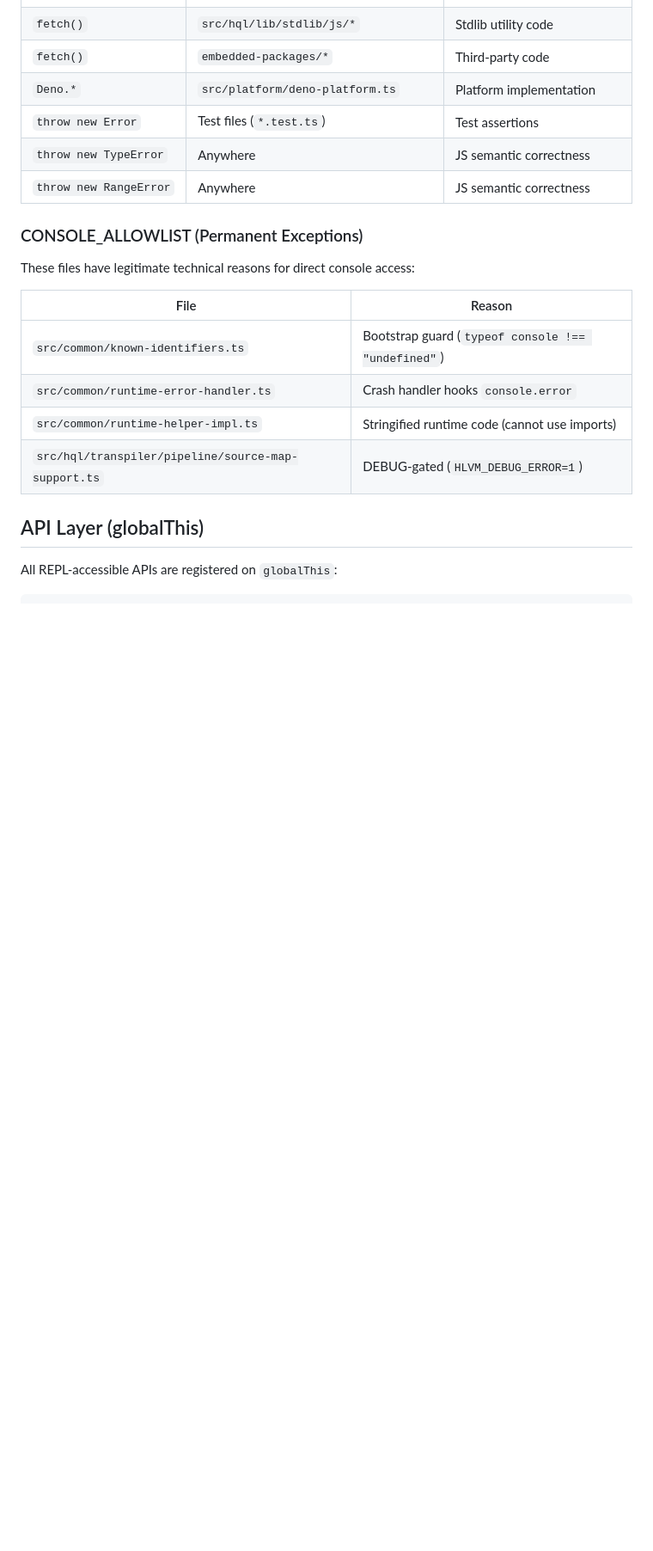
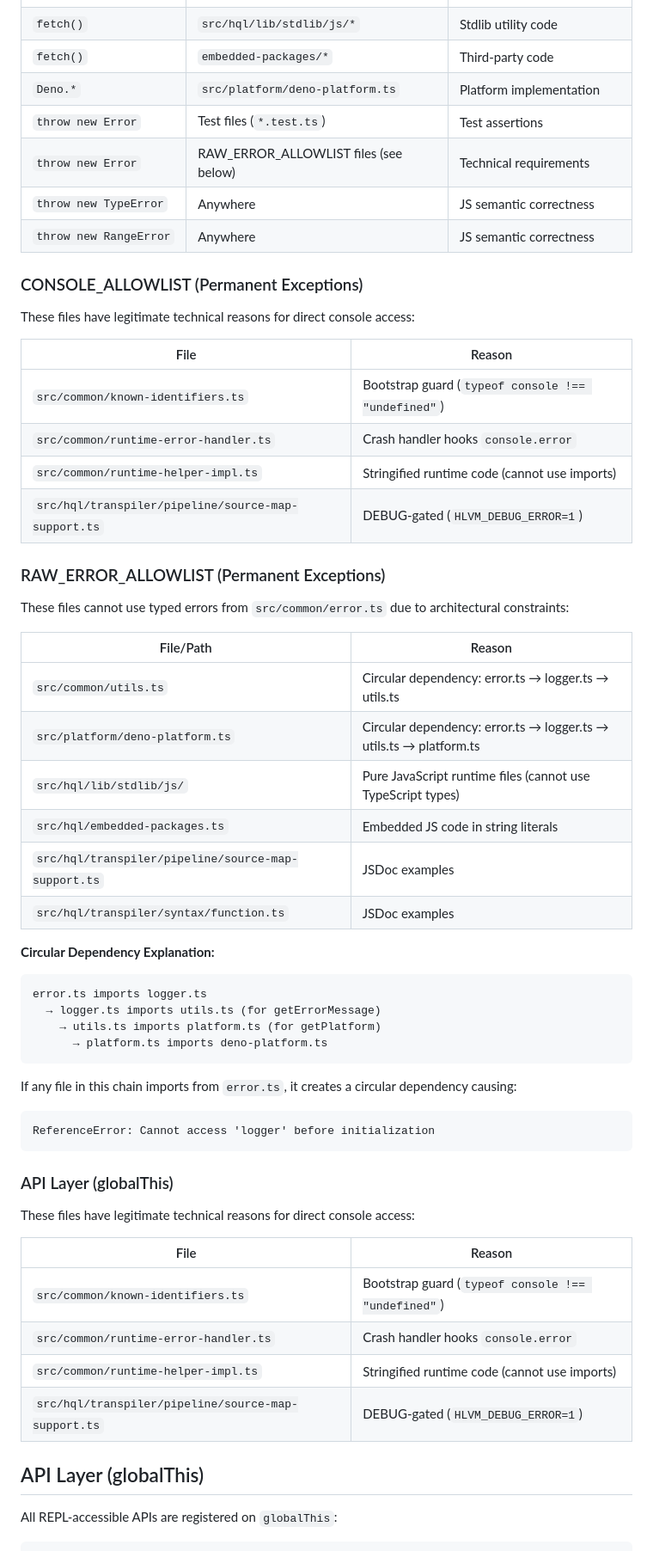
Before and after one commit to hlvm-dev/hql, a Markdown page: docs/SSOT-CONTRACT.md, the part around the change. Shown at 86% size. Drawn GitHub-style; blank space fills up the shorter version.

Commit message:
docs(ssot): sync contract with enforcement - add RAW_ERROR_ALLOWLIST
The SSOT contract was out of sync with the enforcement script.
The contract stated raw errors are only allowed in tests, but the
checker now allows specific production files due to architectural
constraints (circular dependencies).

Added RAW_ERROR_ALLOWLIST section documenting permanent exceptions:
- src/common/utils.ts: circular dep (error→logger→utils)
- src/platform/deno-platform.ts: circular dep chain
- src/hql/lib/stdlib/js/: pure JS runtime (no TS types)
- src/hql/embedded-packages.ts: embedded JS in strings
- src/hql/transpiler/*/: JSDoc examples

Added circular dependency explanation showing the import chain:
error.ts → logger.ts → utils.ts → platform.ts → deno-platform.ts

Contract and enforcement are now in sync:
- deno task ssot:check: 0 errors, 0 warnings ✓
- deno task test:unit: 3095 passed, 0 failed ✓

🤖 Generated with [Claude Code](https://claude.com/claude-code)

Co-Authored-By: Claude <noreply@anthropic.com>

````diff
--- a/docs/SSOT-CONTRACT.md
+++ b/docs/SSOT-CONTRACT.md
@@ -109,10 +109,47 @@ Some patterns are explicitly allowed in specific contexts:
 | `fetch()` | `embedded-packages/*` | Third-party code |
 | `Deno.*` | `src/platform/deno-platform.ts` | Platform implementation |
 | `throw new Error` | Test files (`*.test.ts`) | Test assertions |
+| `throw new Error` | RAW_ERROR_ALLOWLIST files (see below) | Technical requirements |
 | `throw new TypeError` | Anywhere | JS semantic correctness |
 | `throw new RangeError` | Anywhere | JS semantic correctness |
 
 ### CONSOLE_ALLOWLIST (Permanent Exceptions)
+
+These files have legitimate technical reasons for direct console access:
+
+| File | Reason |
+|------|--------|
+| `src/common/known-identifiers.ts` | Bootstrap guard (`typeof console !== "undefined"`) |
+| `src/common/runtime-error-handler.ts` | Crash handler hooks `console.error` |
+| `src/common/runtime-helper-impl.ts` | Stringified runtime code (cannot use imports) |
+| `src/hql/transpiler/pipeline/source-map-support.ts` | DEBUG-gated (`HLVM_DEBUG_ERROR=1`) |
+
+### RAW_ERROR_ALLOWLIST (Permanent Exceptions)
+
+These files cannot use typed errors from `src/common/error.ts` due to architectural constraints:
+
+| File/Path | Reason |
+|-----------|--------|
+| `src/common/utils.ts` | Circular dependency: error.ts → logger.ts → utils.ts |
+| `src/platform/deno-platform.ts` | Circular dependency: error.ts → logger.ts → utils.ts → platform.ts |
+| `src/hql/lib/stdlib/js/` | Pure JavaScript runtime files (cannot use TypeScript types) |
+| `src/hql/embedded-packages.ts` | Embedded JS code in string literals |
+| `src/hql/transpiler/pipeline/source-map-support.ts` | JSDoc examples |
+| `src/hql/transpiler/syntax/function.ts` | JSDoc examples |
+
+**Circular Dependency Explanation:**
+```
+error.ts imports logger.ts
+  → logger.ts imports utils.ts (for getErrorMessage)
+    → utils.ts imports platform.ts (for getPlatform)
+      → platform.ts imports deno-platform.ts
+```
+If any file in this chain imports from `error.ts`, it creates a circular dependency causing:
+```
+ReferenceError: Cannot access 'logger' before initialization
+```
+
+### API Layer (globalThis)
 
 These files have legitimate technical reasons for direct console access:
 
````
